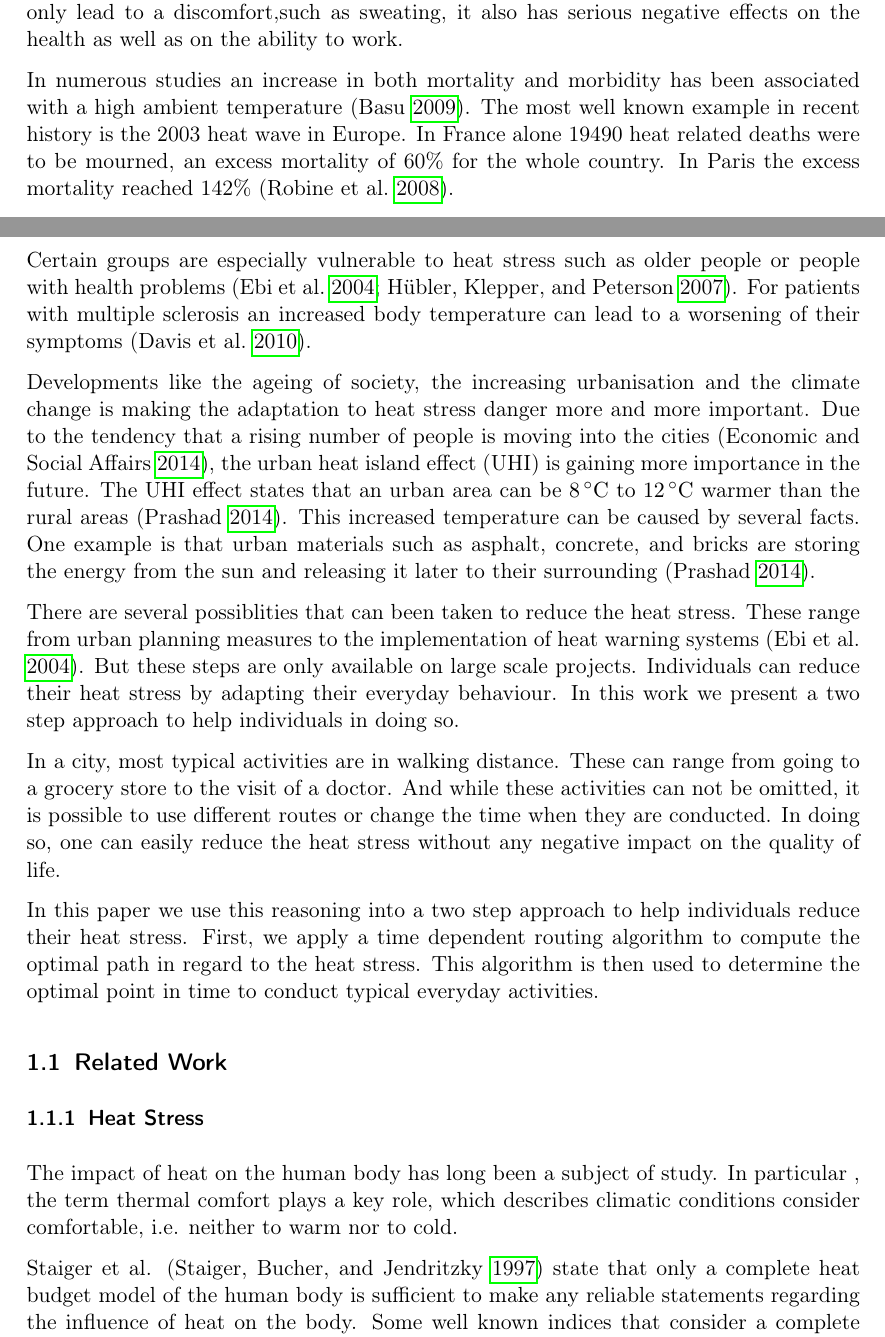
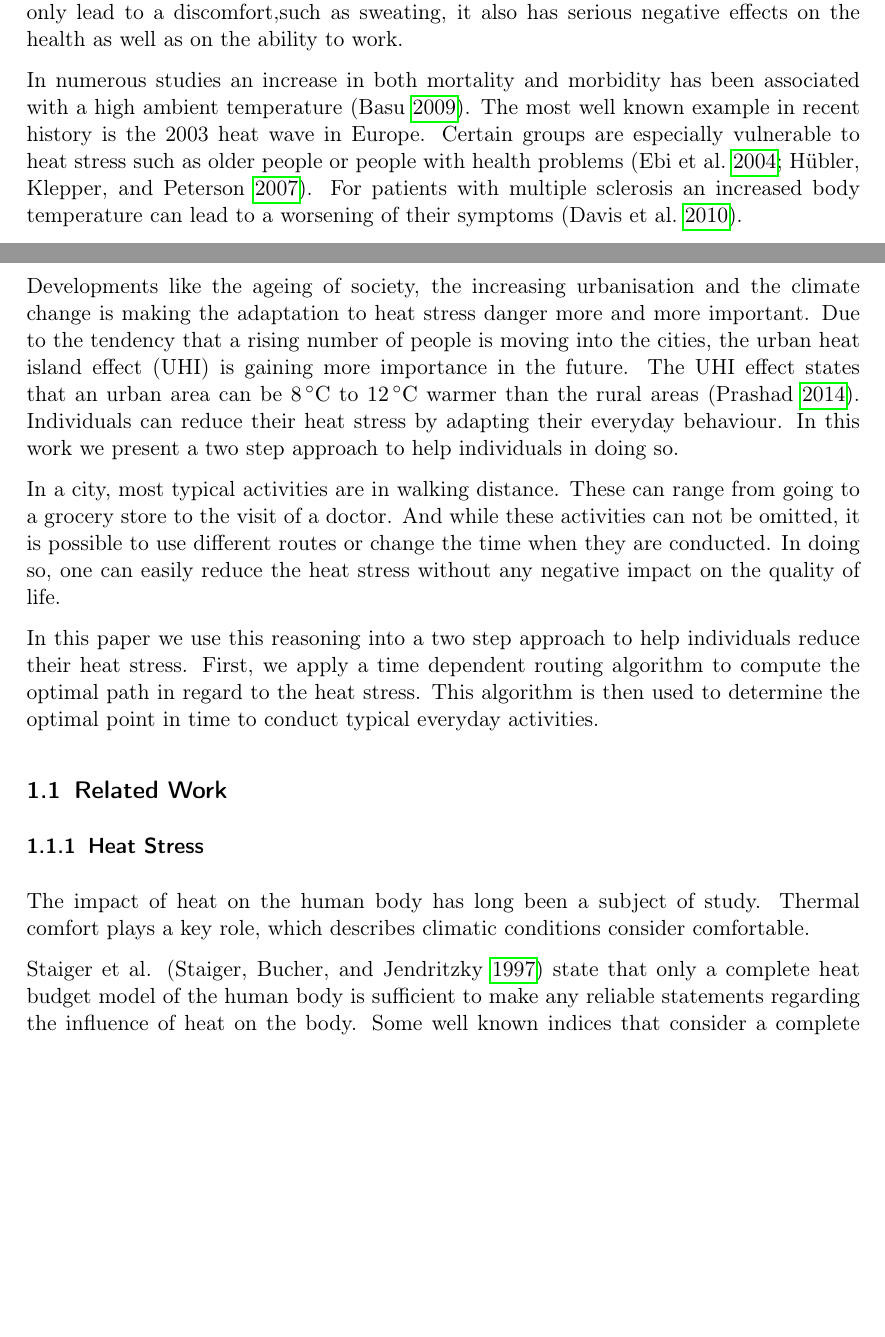
Before and after one commit to joachimrussig/GI_Forum_2017_Paper, a LaTeX paper (paper.tex, which reads introduction.tex): two parts of pages 1 and 2 of 14, joined at a grey line, cut so that both start at the same text, the shorter picture padded with empty space. Compiled offline with pdfLaTeX.

Commit message:
reduced intro

```diff
--- a/introduction.tex
+++ b/introduction.tex
@@ -6,15 +6,10 @@
 Heat is an important factor to human health and comfort. High temperatures cannot only lead to a discomfort,such as sweating, it also has serious negative effects on the health as well as on the ability to work.
 
 In numerous studies an increase in both mortality and
-morbidity has been associated with a high ambient temperature \parencite{Basu2009}. The most well known example in recent history is the 2003 heat wave in Europe. In France alone 19490 heat related deaths were to be mourned, an excess
-mortality of 60\% for the whole country. In Paris the excess mortality reached
-142\% \parencite{Trobine2008death}.
-
+morbidity has been associated with a high ambient temperature \parencite{Basu2009}. The most well known example in recent history is the 2003 heat wave in Europe.
 Certain groups are especially vulnerable to heat stress such as older people or people with health problems \parencite{Ebi2004,Huebler2007}. For patients with multiple sclerosis an increased body temperature can lead to a worsening of their symptoms \parencite{Davis2010}.
 
-Developments like the ageing of society, the increasing urbanisation and the climate change is making the adaptation to heat stress danger more and more important. Due to the tendency that a rising number of people is moving into the cities \parencite{department2014world}, the urban heat island effect (UHI) is gaining more importance in the future. The UHI effect states that an urban area can be  \SIrange{8}{12}{\celsius} warmer than the rural areas \parencite{Prashad2014}. This increased temperature can be caused by several facts. One example is that urban materials such as asphalt, concrete, and bricks are storing the energy from the sun and releasing it later to their surrounding \parencite{Prashad2014}.
-
-There are several possiblities that can been taken to reduce the heat stress. These range from urban planning measures to the implementation of heat warning systems \parencite{Ebi2004}. But these steps are only available on large scale projects. Individuals can reduce their heat stress by adapting their everyday behaviour. In this work we present a two step approach to help individuals in doing so.
+Developments like the ageing of society, the increasing urbanisation and the climate change is making the adaptation to heat stress danger more and more important. Due to the tendency that a rising number of people is moving into the cities, the urban heat island effect (UHI) is gaining more importance in the future. The UHI effect states that an urban area can be  \SIrange{8}{12}{\celsius} warmer than the rural areas \parencite{Prashad2014}. Individuals can reduce their heat stress by adapting their everyday behaviour. In this work we present a two step approach to help individuals in doing so.
 
 In a city, most typical activities are in walking distance. These can range from going to a grocery store to the visit of a doctor. And while these activities can not be omitted, it is possible to use different routes or change the time when they are conducted. In doing so, one can easily reduce the heat stress without any negative impact on the quality of life.
 
@@ -26,7 +21,7 @@ In this paper we use this reasoning into a two step approach to help individuals
 \subsection{Related Work}
 
 \subsubsection{Heat Stress}
-The impact of heat on the human body has long been a subject of study. In particular , the term thermal comfort plays a key role, which describes climatic conditions consider comfortable, i.e. neither to warm nor to cold.
+The impact of heat on the human body has long been a subject of study. Thermal comfort plays a key role, which describes climatic conditions consider comfortable.
 
 Staiger et al. \parencite{Staiger1997} state that only a complete heat budget model of the human body is sufficient to make any reliable statements regarding the influence of heat on the body. Some well known indices that consider a complete human heat budget model are the following:
 \begin{inparaenum}[(1)]
```
